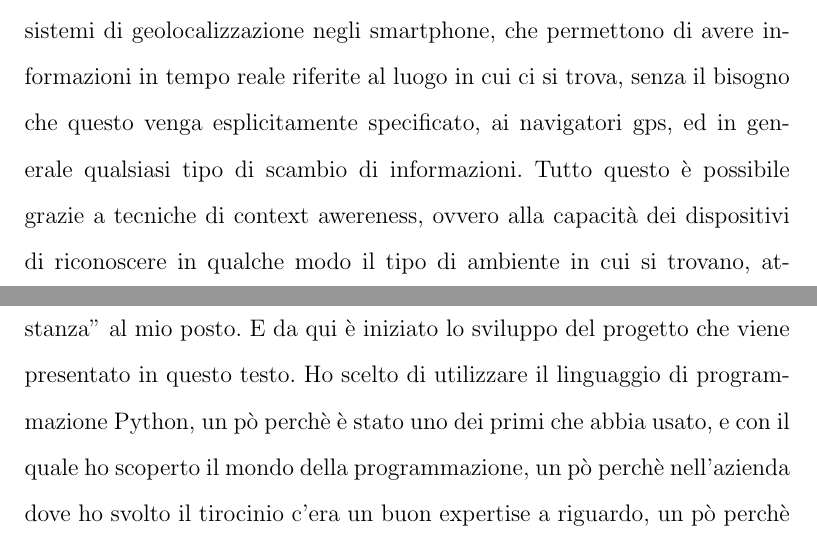
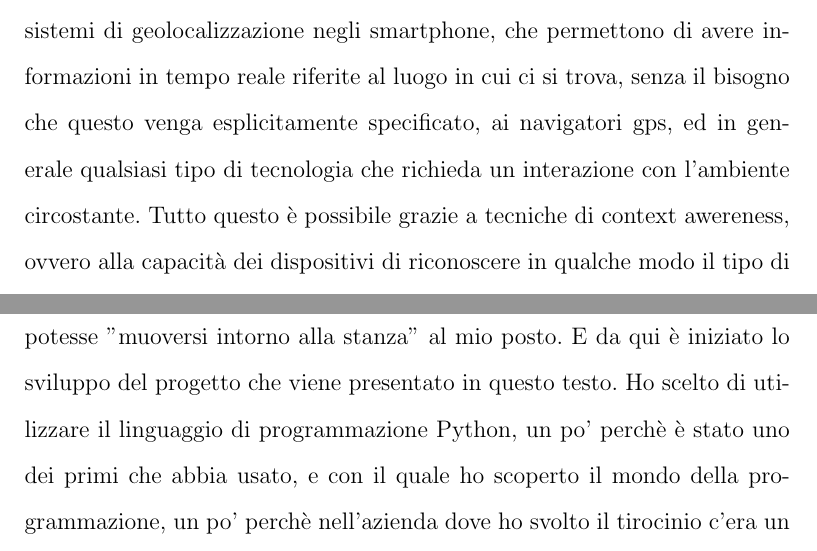
Before and after one commit to Psykopear/Thesis, a LaTeX document (Template_Tesi.tex, which reads introduzione.tex): two parts of pages 7 and 8 of 54, joined at a grey line, cut so that both start at the same text. Compiled offline with pdfLaTeX.

Commit message:
Little changes to the introduction

```diff
--- a/introduzione.tex
+++ b/introduzione.tex
@@ -1,3 +1,3 @@
 \chapter*{Introduzione}
-Lo sviluppo e la sempre maggiore diffusione di tecnologie di comunicazione wireless sta aprendo ogni giorno nuove frontiere nell'ideazione di apparecchi in grado di sfruttare questo network in maniere innovative. Basti pensare ai sistemi di geolocalizzazione negli smartphone, che permettono di avere informazioni in tempo reale riferite al luogo in cui ci si trova, senza il bisogno che questo venga esplicitamente specificato, ai navigatori gps, ed in generale qualsiasi tipo di scambio di informazioni. Tutto questo è possibile grazie a tecniche di context awereness, ovvero alla capacità dei dispositivi di riconoscere in qualche modo il tipo di ambiente in cui si trovano, attraverso l'analisi di dati provenienti da sensori o altro, e di comportarsi di conseguenza. Ed è da qui che inizia il percorso che mi ha portato alla stesura di questa tesi. Mi è stato proposto, come obiettivo del tirocinio, di cimentarmi nello sviluppo di una tecnica di context awareness. Si è quindi iniziato a pensare a delle possibili idee pratiche verso cui indirizzare lo sviluppo, e quella che è poi risultata più interessante è la seguente: permettere ad un drone (un aeromobile multirotore in grado di muoversi autonomamente, senza bisogno di controlli dall'esterno) di decollare da un punto e raggiungere un qualunque dispositivo bluetooth messo ad una certa distanza, atterrando nelle sue vicinanze. Il problema così presentato nascondeva diverse complicazioni. È stato quindi necessario procedere per passi, dimenticare per un momento l'idea di vedere subito il drone volare, e cercare invece un metodo di lavoro che potesse permettere di gettare solide basi per eventuali sviluppi futuri. Quindi il primo ostacolo da risolvere era quello di analizzare il problema, e capirne gli elementi fondamentali, per evitare di concentrarsi su aspetti secondari. E in questa fase sono state utili le ore spese a muoversi intorno ad una stanza con un cellulare in mano controllando dove arrivasse il segnale bluetooth, quantomeno per capire che l'approccio diretto non era la via giusta! A quel punto era chiara quale fosse la strada corretta: cercare di riprodurre il problema con un software che potesse "muoversi intorno alla stanza" al mio posto. E da qui è iniziato lo sviluppo del progetto che viene presentato in questo testo. Ho scelto di utilizzare il linguaggio di programmazione Python, un pò perchè è stato uno dei primi che abbia usato, e con il quale ho scoperto il mondo della programmazione, un pò perchè nell'azienda dove ho svolto il tirocinio c'era un buon expertise a riguardo, un pò perchè rispetto ad altri linguaggi permette di scrivere codice in maniera più veloce. Una volta sviluppato il sistema di gioco, ed aver speso diverso tempo nell'adattamento dell'algoritmo alle diverse situazioni che si presentavano durante lo sviluppo, è stato necessario analizzare tutto il lavoro svolto per poter presentare il software come tesi conclusiva di questa laurea triennale. È quindi seguito un lavoro di ricerca e studio che mi ha portato ad inquadrare quale fosse la tipologia del problema (direction finding). In seguito è sembrato opportuno poter misurare la qualità del lavoro fatto, quindi è seguito un aggiornamento del codice per permettere di utilizzare altri algoritmi senza modificare l'ambiente, cosa che è stata possibile grazie allo sviluppo modulare intrapreso fin dall'inizio della scrittura del codice. Una volta completato il sistema di gioco, per poter effettuare dei veri test sul software, si è rivelato utile scrivere una suite di test che permettesse di effettuare le diverse prove, ne raccogliesse i risultati, e, dopo averli analizzati, potesse permettere di paragonare risultati ottenuti da algoritmo di ricerca differenti per valutarne la bontà in termini di prestazioni.
+Lo sviluppo e la sempre maggiore diffusione di tecnologie di comunicazione wireless sta aprendo ogni giorno nuove frontiere nell'ideazione di apparecchi in grado di sfruttare questo network in maniere innovative. Basti pensare ai sistemi di geolocalizzazione negli smartphone, che permettono di avere informazioni in tempo reale riferite al luogo in cui ci si trova, senza il bisogno che questo venga esplicitamente specificato, ai navigatori gps, ed in generale qualsiasi tipo di tecnologia che richieda un interazione con l'ambiente circostante. Tutto questo è possibile grazie a tecniche di context awereness, ovvero alla capacità dei dispositivi di riconoscere in qualche modo il tipo di ambiente in cui si trovano, attraverso l'analisi di dati provenienti da sensori o altro, e di comportarsi di conseguenza. Ed è da qui che inizia il percorso che mi ha portato alla stesura di questa tesi. Mi è stato proposto, come obiettivo del tirocinio, di cimentarmi nello sviluppo di una tecnica di context awareness. Si è quindi iniziato a pensare a delle possibili idee pratiche verso cui indirizzare lo sviluppo, e quella che è poi risultata più interessante è la seguente: permettere ad un drone (un aeromobile multirotore in grado di muoversi autonomamente, senza bisogno di controlli dall'esterno) di decollare da un punto e raggiungere un qualunque dispositivo bluetooth messo ad una certa distanza, atterrando nelle sue vicinanze. Il problema così presentato nascondeva diverse complicazioni. È stato quindi necessario procedere per passi, dimenticare per un momento l'idea di vedere subito il drone volare, e cercare invece un metodo di lavoro che potesse permettere di gettare solide basi per eventuali sviluppi futuri. Quindi il primo ostacolo da risolvere era quello di analizzare il problema, e capirne gli elementi fondamentali, per evitare di concentrarsi su aspetti secondari. E in questa fase sono state utili le ore spese a muoversi intorno ad una stanza con un cellulare in mano controllando dove arrivasse il segnale bluetooth, quantomeno per capire che l'approccio diretto non era la via giusta! A quel punto era chiara quale fosse la strada corretta: cercare di riprodurre il problema con un software che potesse "muoversi intorno alla stanza" al mio posto. E da qui è iniziato lo sviluppo del progetto che viene presentato in questo testo. Ho scelto di utilizzare il linguaggio di programmazione Python, un po' perchè è stato uno dei primi che abbia usato, e con il quale ho scoperto il mondo della programmazione, un po' perchè nell'azienda dove ho svolto il tirocinio c'era un buon expertise a riguardo, un po' perchè rispetto ad altri linguaggi permette di scrivere codice in maniera più veloce. Una volta sviluppato il sistema di gioco, ed aver speso diverso tempo nell'adattamento dell'algoritmo alle diverse situazioni che si presentavano durante lo sviluppo, è stato necessario analizzare tutto il lavoro svolto per poter presentare il software come tesi conclusiva di questa laurea triennale. È quindi seguito un lavoro di ricerca e studio che mi ha portato ad inquadrare quale fosse la tipologia del problema (direction finding). In seguito è sembrato opportuno poter misurare la qualità del lavoro fatto, quindi è seguito un aggiornamento del codice per permettere di utilizzare altri algoritmi senza modificare l'ambiente, cosa che è stata possibile grazie allo sviluppo modulare intrapreso fin dall'inizio della scrittura del codice. Una volta completato il sistema di gioco, per poter effettuare dei veri test sul software, si è rivelato utile scrivere una suite di test che permettesse di effettuare le diverse prove, ne raccogliesse i risultati, e, dopo averli analizzati, potesse permettere di paragonare risultati ottenuti da algoritmo di ricerca differenti per valutarne la bontà in termini di prestazioni.
 Nel primo capitolo verrà quindi introdotto il concetto di direction finding, e vengono spiegati i diversi utilizzi e tecniche impiegati. Nel secondo capitolo si affronta il problema dal punto di vista del "positioning", ovvero la localizzazione di un punto in uno spazio geografico. Nel terzo capitolo viene analizzato invece tutto il lavoro svolto nella prima fase, scomponendo il codice ed evidenziando le parti più importanti, entrando anche nel dettaglio dell'implementazione. Il quarto capitolo contiene i risultati avuti dalla suite di benchmark, e le riflessioni riguardo i risultati ottenuti.
```
